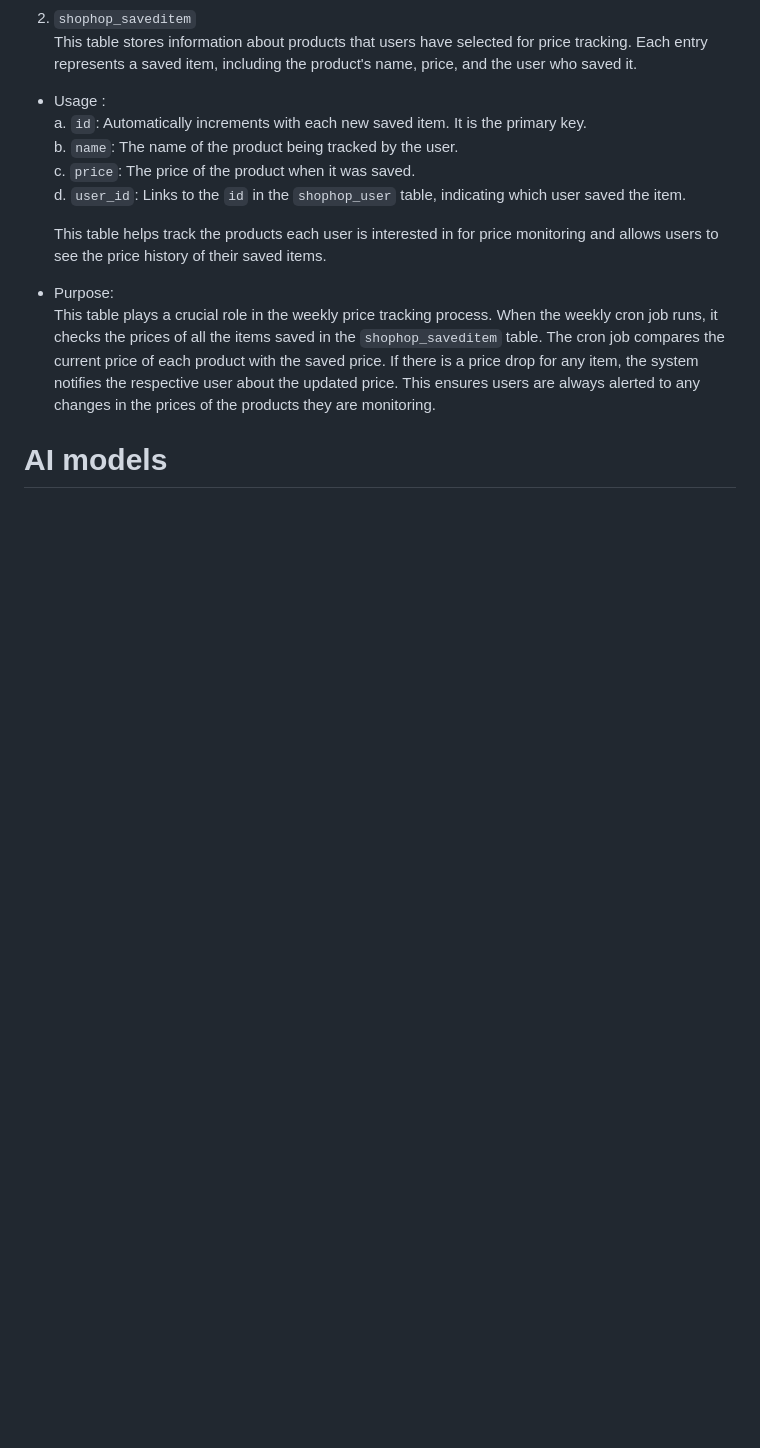
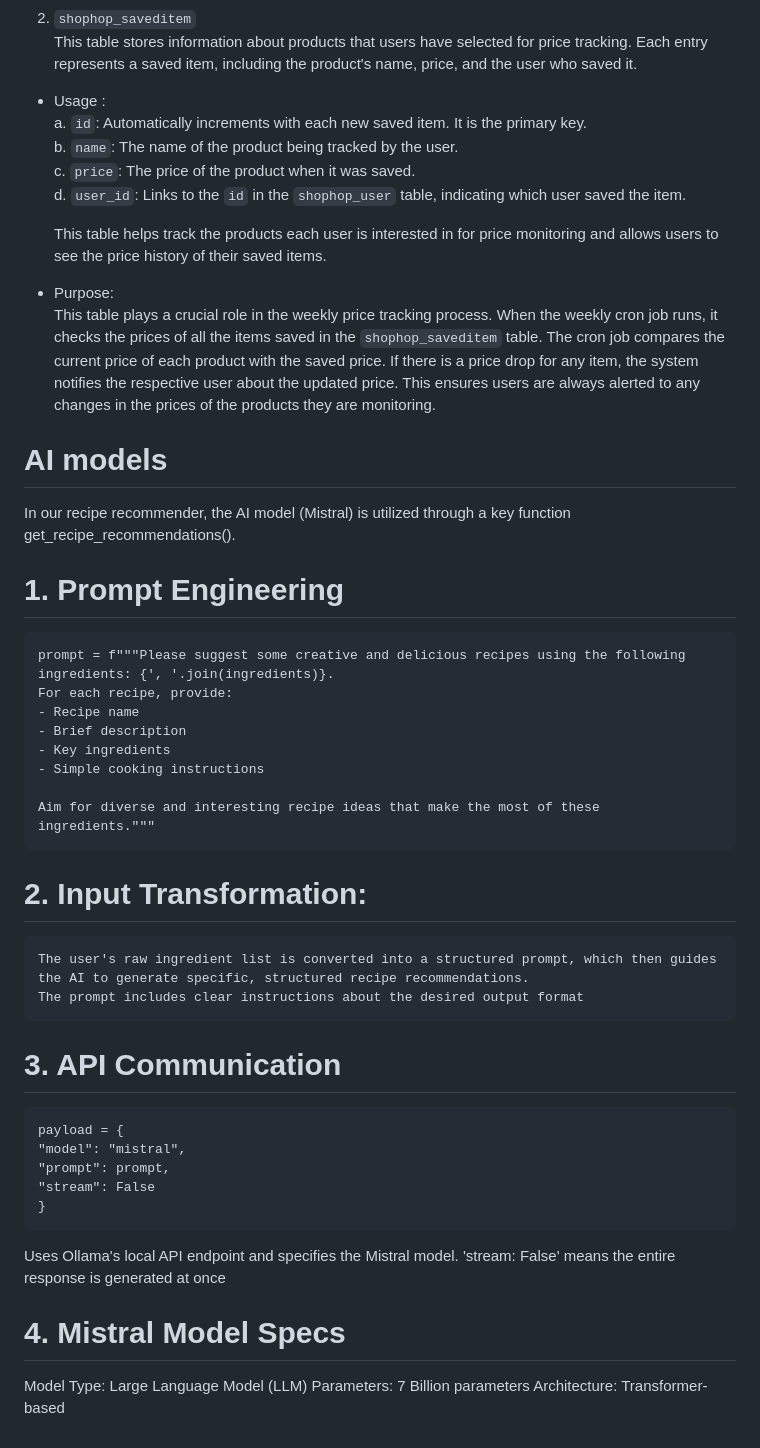
Before and after one commit to sugun-yadla/ShopHop, a Markdown page: README.md, the part around the change. GitHub-like rendering; blank space fills up the shorter version.

Commit message:
Update README.md
Added Details to the AI model section

```diff
--- a/README.md
+++ b/README.md
@@ -112,3 +112,29 @@ This table stores information about products that users have selected for price
     This table plays a crucial role in the weekly price tracking process. When the weekly cron job runs, it checks the prices of all the items saved in the `shophop_saveditem` table. The cron job compares the current price of each product with the saved price. If there is a price drop for any item, the system notifies the respective user about the updated price. This ensures users are always alerted to any changes in the prices of the products they are monitoring.
 
 # AI models
+  In our recipe recommender, the AI model (Mistral) is utilized through a key function get_recipe_recommendations().
+  # 1. Prompt Engineering
+    prompt = f"""Please suggest some creative and delicious recipes using the following ingredients: {', '.join(ingredients)}.
+    For each recipe, provide:
+    - Recipe name
+    - Brief description
+    - Key ingredients
+    - Simple cooking instructions
+
+    Aim for diverse and interesting recipe ideas that make the most of these ingredients."""
+  # 2. Input Transformation:
+
+    The user's raw ingredient list is converted into a structured prompt, which then guides the AI to generate specific, structured recipe recommendations.
+    The prompt includes clear instructions about the desired output format
+  # 3. API Communication
+    payload = {
+    "model": "mistral",
+    "prompt": prompt,
+    "stream": False
+    }
+Uses Ollama's local API endpoint and specifies the Mistral model.
+'stream: False' means the entire response is generated at once
+ # 4. Mistral Model Specs
+  Model Type: Large Language Model (LLM)
+  Parameters: 7 Billion parameters
+  Architecture: Transformer-based
```
